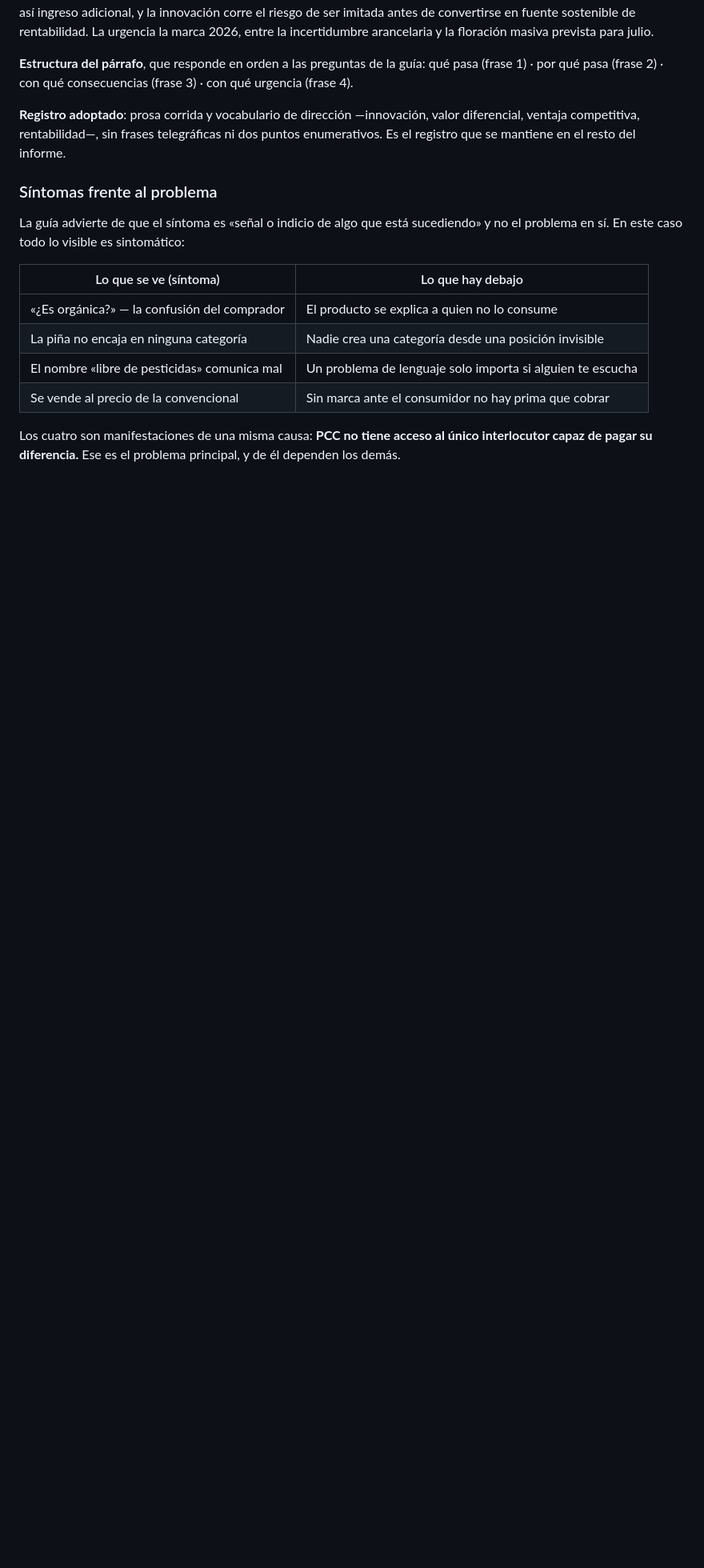
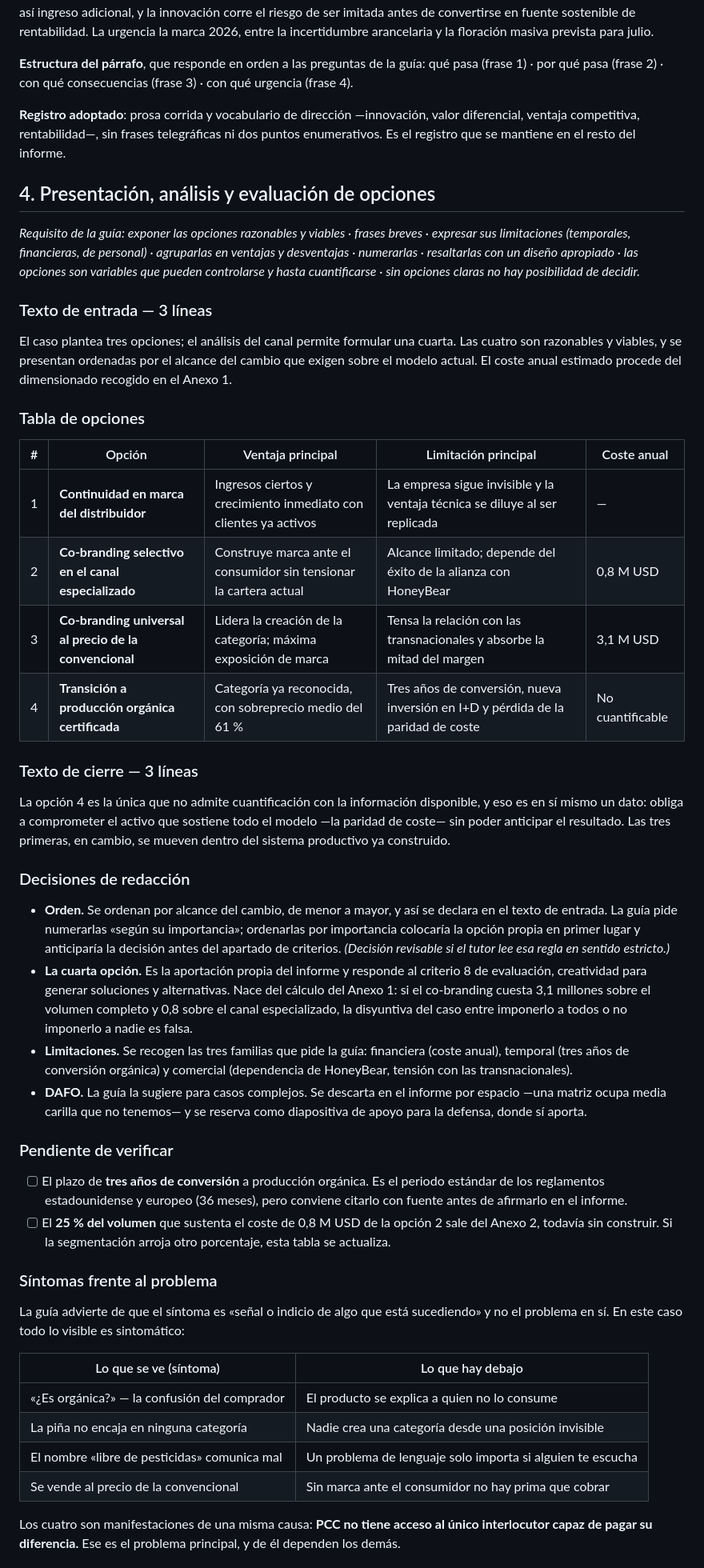
Before and after one commit to daniverdugocal-dot/DANISANTELMO, a Markdown page: informe-borrador.md, the part around the change. Shown at 80% size. Rendered like a GitHub page; blank space fills up the shorter version.

Commit message:
Redactar la presentacion y analisis de opciones
Cuatro opciones razonables y viables en tabla, con ventaja, limitacion y coste
anual estimado: continuidad en marca del distribuidor, co-branding selectivo,
co-branding universal y transicion a organico. La cuarta se ordena por alcance
del cambio y la segunda es la aportacion propia derivada del Anexo 1.

Co-Authored-By: Claude Opus 5 <noreply@anthropic.com>
Claude-Session: https://claude.ai/code/session_011NBPvKgEDwGcQaqP5wUNG2

```diff
--- a/informe-borrador.md
+++ b/informe-borrador.md
@@ -113,6 +113,60 @@ por qué pasa (frase 2) · con qué consecuencias (frase 3) · con qué urgencia
 ventaja competitiva, rentabilidad—, sin frases telegráficas ni dos puntos enumerativos. Es el
 registro que se mantiene en el resto del informe.
 
+## 4. Presentación, análisis y evaluación de opciones
+
+*Requisito de la guía: exponer las opciones razonables y viables · frases breves · expresar sus
+limitaciones (temporales, financieras, de personal) · agruparlas en ventajas y desventajas ·
+numerarlas · resaltarlas con un diseño apropiado · las opciones son variables que pueden
+controlarse y hasta cuantificarse · sin opciones claras no hay posibilidad de decidir.*
+
+### Texto de entrada — 3 líneas
+
+El caso plantea tres opciones; el análisis del canal permite formular una cuarta. Las cuatro son
+razonables y viables, y se presentan ordenadas por el alcance del cambio que exigen sobre el
+modelo actual. El coste anual estimado procede del dimensionado recogido en el Anexo 1.
+
+### Tabla de opciones
+
+| # | Opción | Ventaja principal | Limitación principal | Coste anual |
+|---|---|---|---|---|
+| 1 | **Continuidad en marca del distribuidor** | Ingresos ciertos y crecimiento inmediato con clientes ya activos | La empresa sigue invisible y la ventaja técnica se diluye al ser replicada | — |
+| 2 | **Co-branding selectivo en el canal especializado** | Construye marca ante el consumidor sin tensionar la cartera actual | Alcance limitado; depende del éxito de la alianza con HoneyBear | 0,8 M USD |
+| 3 | **Co-branding universal al precio de la convencional** | Lidera la creación de la categoría; máxima exposición de marca | Tensa la relación con las transnacionales y absorbe la mitad del margen | 3,1 M USD |
+| 4 | **Transición a producción orgánica certificada** | Categoría ya reconocida, con sobreprecio medio del 61 % | Tres años de conversión, nueva inversión en I+D y pérdida de la paridad de coste | No cuantificable |
+
+### Texto de cierre — 3 líneas
+
+La opción 4 es la única que no admite cuantificación con la información disponible, y eso es en sí
+mismo un dato: obliga a comprometer el activo que sostiene todo el modelo —la paridad de coste—
+sin poder anticipar el resultado. Las tres primeras, en cambio, se mueven dentro del sistema
+productivo ya construido.
+
+### Decisiones de redacción
+
+- **Orden.** Se ordenan por alcance del cambio, de menor a mayor, y así se declara en el texto de
+  entrada. La guía pide numerarlas «según su importancia»; ordenarlas por importancia colocaría la
+  opción propia en primer lugar y anticiparía la decisión antes del apartado de criterios.
+  *(Decisión revisable si el tutor lee esa regla en sentido estricto.)*
+- **La cuarta opción.** Es la aportación propia del informe y responde al criterio 8 de evaluación,
+  creatividad para generar soluciones y alternativas. Nace del cálculo del Anexo 1: si el
+  co-branding cuesta 3,1 millones sobre el volumen completo y 0,8 sobre el canal especializado, la
+  disyuntiva del caso entre imponerlo a todos o no imponerlo a nadie es falsa.
+- **Limitaciones.** Se recogen las tres familias que pide la guía: financiera (coste anual),
+  temporal (tres años de conversión orgánica) y comercial (dependencia de HoneyBear, tensión con
+  las transnacionales).
+- **DAFO.** La guía la sugiere para casos complejos. Se descarta en el informe por espacio —una
+  matriz ocupa media carilla que no tenemos— y se reserva como diapositiva de apoyo para la
+  defensa, donde sí aporta.
+
+### Pendiente de verificar
+
+- [ ] El plazo de **tres años de conversión** a producción orgánica. Es el periodo estándar de los
+      reglamentos estadounidense y europeo (36 meses), pero conviene citarlo con fuente antes de
+      afirmarlo en el informe.
+- [ ] El **25 % del volumen** que sustenta el coste de 0,8 M USD de la opción 2 sale del Anexo 2,
+      todavía sin construir. Si la segmentación arroja otro porcentaje, esta tabla se actualiza.
+
 ### Síntomas frente al problema
 
 La guía advierte de que el síntoma es «señal o indicio de algo que está sucediendo» y no el
```
